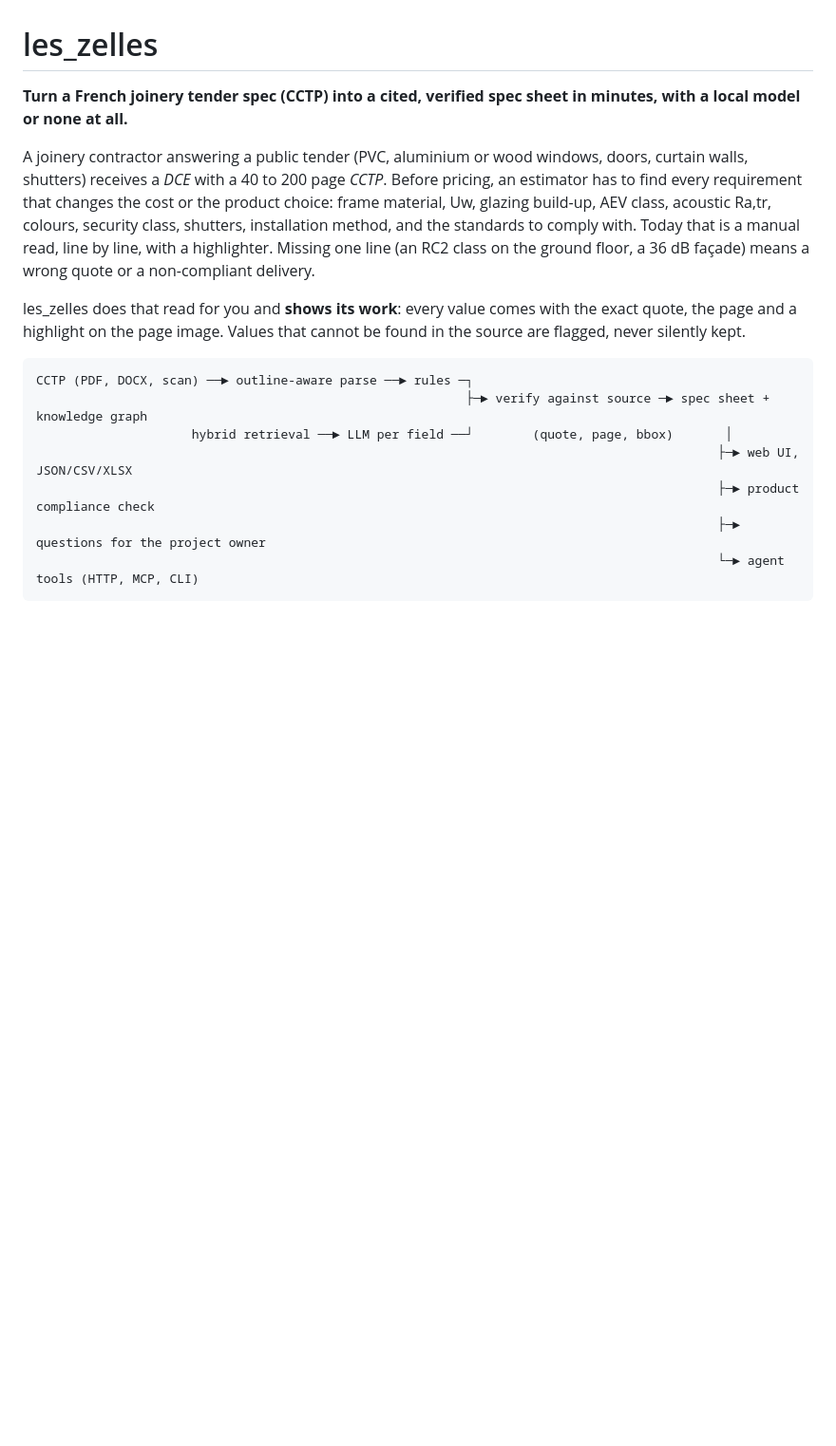
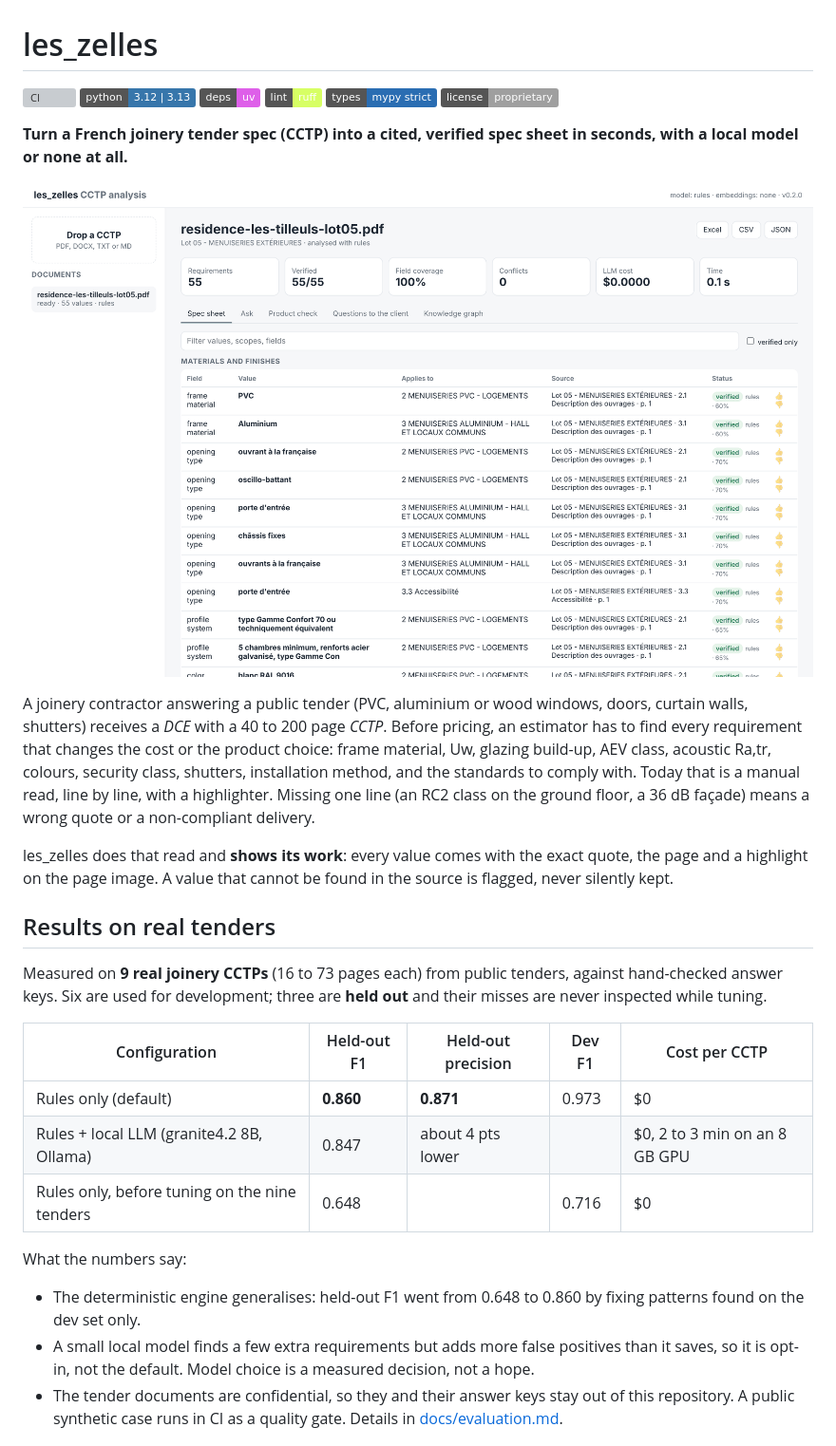
Before and after one commit to ademasles/les_zelles, a Markdown page: README.md, the part around one of its changes. Shown at 95% size. Drawn GitHub-style; pictures changed too: docs/assets/ui-sheet.png (added); badges without logos; blank space fills up the shorter version; grey boxes are pictures that could not be loaded.

````diff
--- a/README.md
+++ b/README.md
@@ -1,16 +1,33 @@
 # les_zelles
 
-**Turn a French joinery tender spec (CCTP) into a cited, verified spec sheet in minutes, with a local model or none at all.**
+[![CI](https://github.com/ademasles/les_zelles/actions/workflows/ci.yml/badge.svg)](https://github.com/ademasles/les_zelles/actions/workflows/ci.yml)
+![Python 3.12 | 3.13](https://img.shields.io/badge/python-3.12%20%7C%203.13-3776AB?logo=python&logoColor=white)
+[![uv](https://img.shields.io/badge/deps-uv-DE5FE9)](https://docs.astral.sh/uv/)
+[![Ruff](https://img.shields.io/badge/lint-ruff-D7FF64?logo=ruff&logoColor=black)](https://docs.astral.sh/ruff/)
+![mypy strict](https://img.shields.io/badge/types-mypy%20strict-2A6DB2)
+![License: proprietary](https://img.shields.io/badge/license-proprietary-lightgrey)
+
+**Turn a French joinery tender spec (CCTP) into a cited, verified spec sheet in seconds, with a local model or none at all.**
+
+![Spec sheet extracted from a synthetic CCTP: 55 requirements, all verified against the source](docs/assets/ui-sheet.png)
 
 A joinery contractor answering a public tender (PVC, aluminium or wood windows, doors, curtain walls, shutters) receives a *DCE* with a 40 to 200 page *CCTP*. Before pricing, an estimator has to find every requirement that changes the cost or the product choice: frame material, Uw, glazing build-up, AEV class, acoustic Ra,tr, colours, security class, shutters, installation method, and the standards to comply with. Today that is a manual read, line by line, with a highlighter. Missing one line (an RC2 class on the ground floor, a 36 dB façade) means a wrong quote or a non-compliant delivery.
 
-les_zelles does that read for you and **shows its work**: every value comes with the exact quote, the page and a highlight on the page image. Values that cannot be found in the source are flagged, never silently kept.
+les_zelles does that read and **shows its work**: every value comes with the exact quote, the page and a highlight on the page image. A value that cannot be found in the source is flagged, never silently kept.
 
-```
-CCTP (PDF, DOCX, scan) ──► outline-aware parse ──► rules ─┐
-                                                          ├─► verify against source ─► spec sheet + knowledge graph
-                     hybrid retrieval ──► LLM per field ──┘        (quote, page, bbox)       │
-                                                                                            ├─► web UI, JSON/CSV/XLSX
-                                                                                            ├─► product compliance check
-                                                                                            ├─► questions for the project owner
-                                                                                            └─► agent tools (HTTP, MCP, CLI)
+## Results on real tenders
+
+Measured on **9 real joinery CCTPs** (16 to 73 pages each) from public tenders, against hand-checked answer keys. Six are used for development; three are **held out** and their misses are never inspected while tuning.
+
+| Configuration | Held-out F1 | Held-out precision | Dev F1 | Cost per CCTP |
+|---|---|---|---|---|
+| Rules only (default) | **0.860** | **0.871** | 0.973 | $0 |
+| Rules + local LLM (granite4.2 8B, Ollama) | 0.847 | about 4 pts lower | | $0, 2 to 3 min on an 8 GB GPU |
+| Rules only, before tuning on the nine tenders | 0.648 | | 0.716 | $0 |
+
+What the numbers say:
+
+- The deterministic engine generalises: held-out F1 went from 0.648 to 0.860 by fixing patterns found on the dev set only.
+- A small local model finds a few extra requirements but adds more false positives than it saves, so it is opt-in, not the default. Model choice is a measured decision, not a hope.
+- The tender documents are confidential, so they and their answer keys stay out of this repository. A public synthetic case runs in CI as a quality gate. Details in [docs/evaluation.md](docs/evaluation.md).
+
````
Also changed, not shown: other parts of README.md (+50 -12 lines), docs/evaluation.md (+16 -2 lines), docs/assets/ui-graph.png (added), docs/assets/ui-source.png (added).
